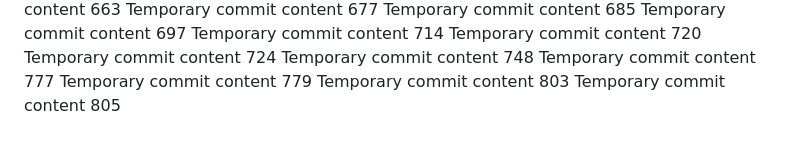
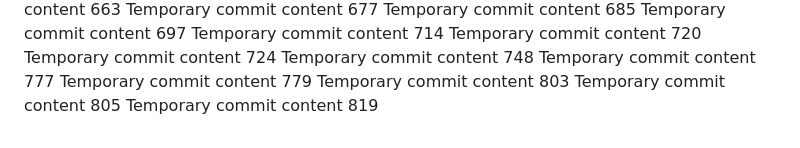
Before and after one commit to techpluggin/every, a Markdown page: report.md, the part around the change. GitHub-like rendering.

Commit message:
Updated project documentation

```diff
--- a/report.md
+++ b/report.md
@@ -111,3 +111,4 @@ Temporary commit content 777
 Temporary commit content 779
 Temporary commit content 803
 Temporary commit content 805
+Temporary commit content 819
```
